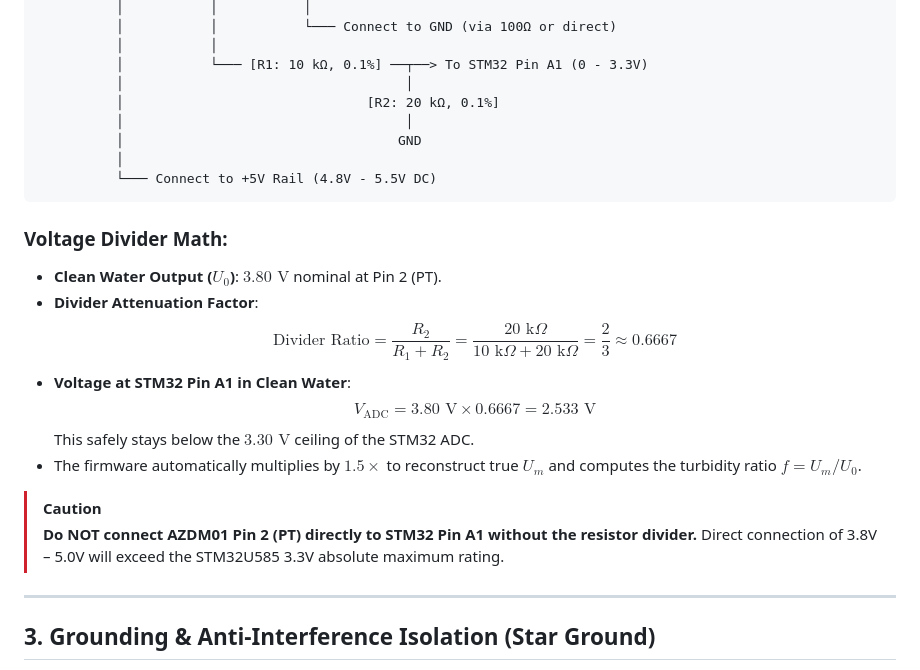
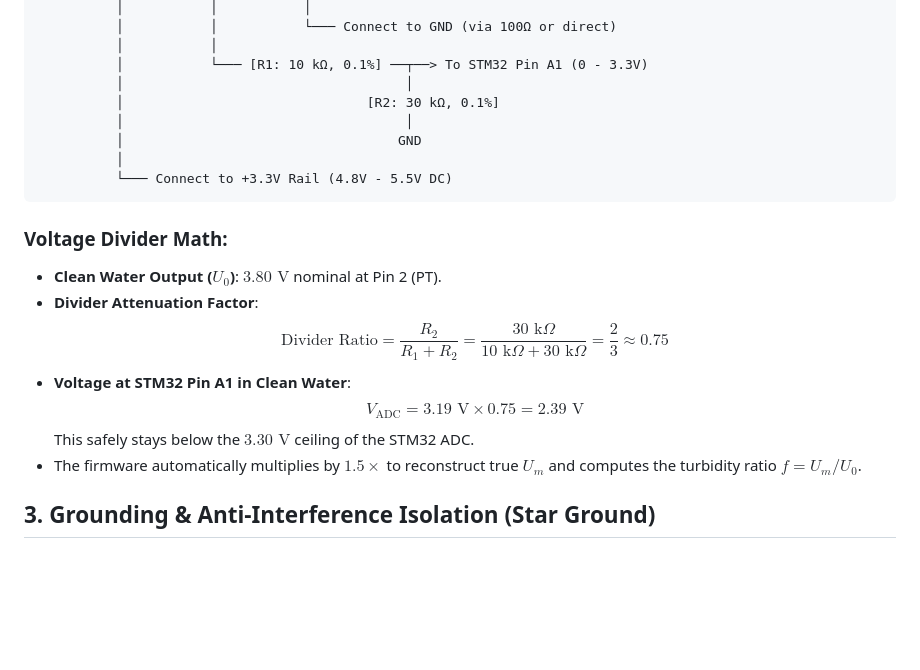
Before and after one commit to jahedul-haque/aquawatch, a Markdown page: docs/WIRING_GUIDE.md, the part around the change. Rendered like a GitHub page; blank space fills up the shorter version.

````diff
--- a/docs/WIRING_GUIDE.md
+++ b/docs/WIRING_GUIDE.md
@@ -38,27 +38,23 @@ The **ASAIR AZDM01** is a high-reliability photoelectric turbidity sensor utiliz
           │           │
           │           └─── [R1: 10 kΩ, 0.1%] ──┬──> To STM32 Pin A1 (0 - 3.3V)
           │                                    │
-          │                               [R2: 20 kΩ, 0.1%]
+          │                               [R2: 30 kΩ, 0.1%]
           │                                    │
           │                                   GND
           │
-          └─── Connect to +5V Rail (4.8V - 5.5V DC)
+          └─── Connect to +3.3V Rail (4.8V - 5.5V DC)
 ```
 
 ### Voltage Divider Math:
 - **Clean Water Output ($U_0$)**: $3.80\text{ V}$ nominal at Pin 2 (PT).
 - **Divider Attenuation Factor**:
-  $$\text{Divider Ratio} = \frac{R_2}{R_1 + R_2} = \frac{20\text{ k}\Omega}{10\text{ k}\Omega + 20\text{ k}\Omega} = \frac{2}{3} \approx 0.6667$$
+  $$\text{Divider Ratio} = \frac{R_2}{R_1 + R_2} = \frac{30\text{ k}\Omega}{10\text{ k}\Omega + 30\text{ k}\Omega} = \frac{2}{3} \approx 0.75$$
 - **Voltage at STM32 Pin A1 in Clean Water**:
-  $$V_{\text{ADC}} = 3.80\text{ V} \times 0.6667 = 2.533\text{ V}$$
+  $$V_{\text{ADC}} = 3.19\text{ V} \times 0.75 = 2.39\text{ V}$$
   This safely stays below the $3.30\text{ V}$ ceiling of the STM32 ADC.
 - The firmware automatically multiplies by $1.5\times$ to reconstruct true $U_m$ and computes the turbidity ratio $f = U_m / U_0$.
 
-> [!CAUTION]
-> **Do NOT connect AZDM01 Pin 2 (PT) directly to STM32 Pin A1 without the resistor divider.**
-> Direct connection of 3.8V – 5.0V will exceed the STM32U585 3.3V absolute maximum rating.
 
----
 
 ## 3. Grounding & Anti-Interference Isolation (Star Ground)
 
````
